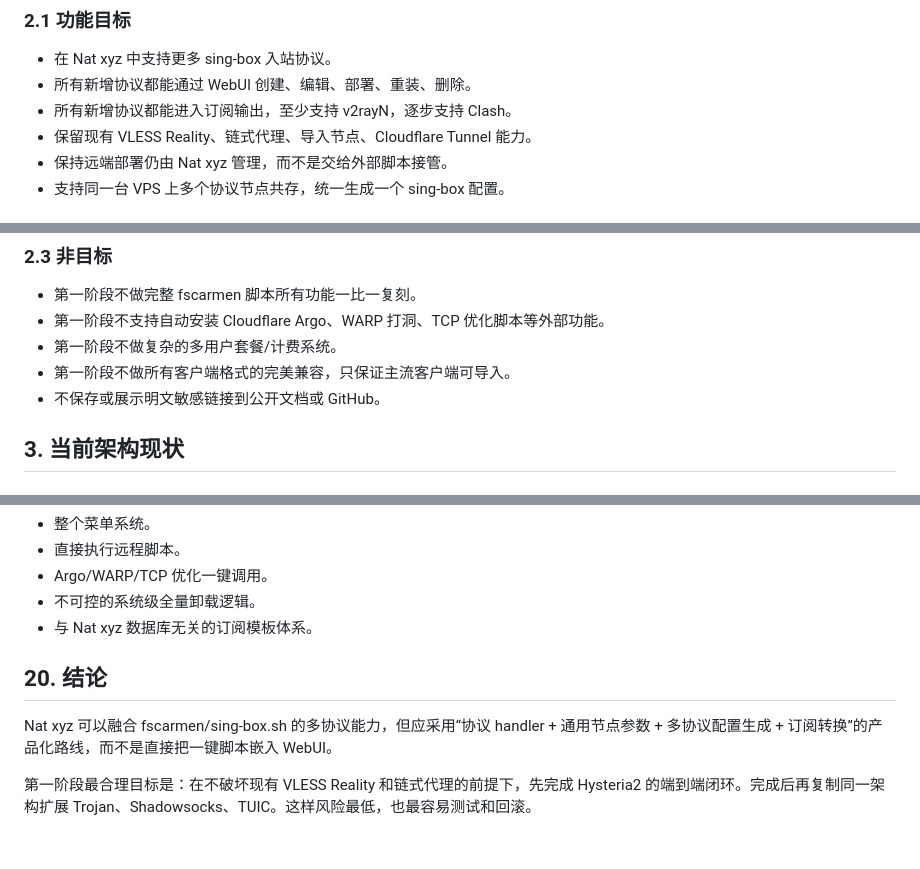
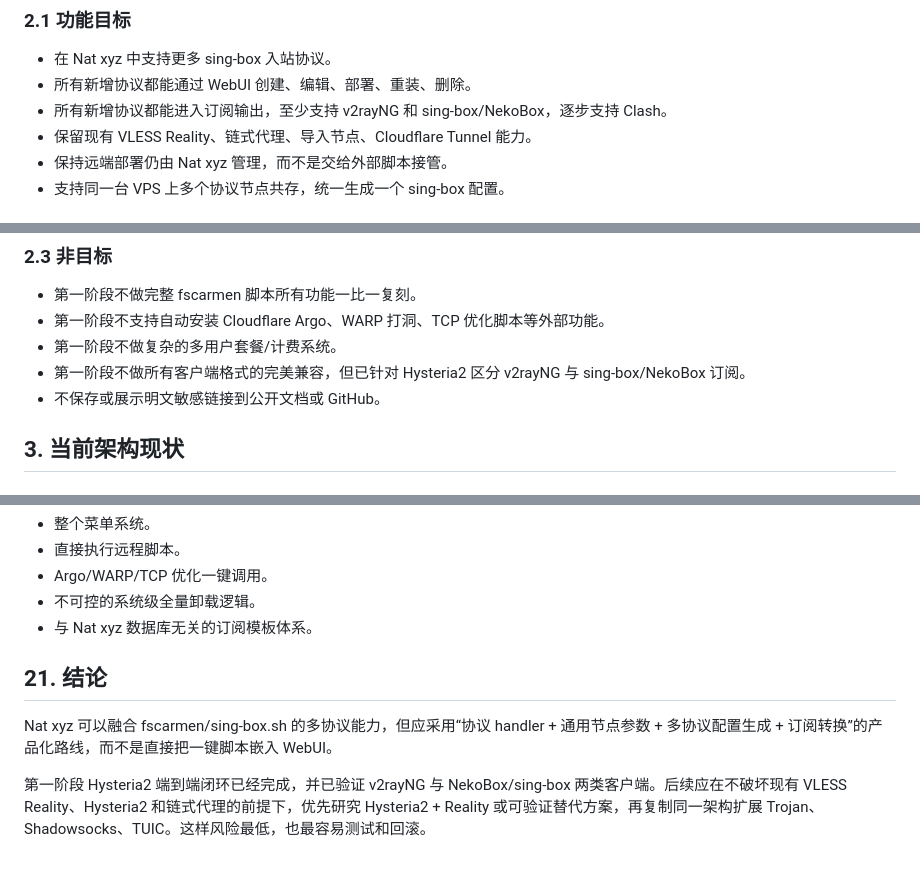
Before and after one commit to wk8326-ux/natxyz, a Markdown page: docs/multi_protocol_design_plan.md, 3 parts joined by grey strips. Rendered like a GitHub page.

```diff
--- a/docs/multi_protocol_design_plan.md
+++ b/docs/multi_protocol_design_plan.md
@@ -41,7 +41,7 @@ fscarmen 脚本支持协议很多，包括：
 
 - 在 Nat xyz 中支持更多 sing-box 入站协议。
 - 所有新增协议都能通过 WebUI 创建、编辑、部署、重装、删除。
-- 所有新增协议都能进入订阅输出，至少支持 v2rayN，逐步支持 Clash。
+- 所有新增协议都能进入订阅输出，至少支持 v2rayNG 和 sing-box/NekoBox，逐步支持 Clash。
 - 保留现有 VLESS Reality、链式代理、导入节点、Cloudflare Tunnel 能力。
 - 保持远端部署仍由 Nat xyz 管理，而不是交给外部脚本接管。
 - 支持同一台 VPS 上多个协议节点共存，统一生成一个 sing-box 配置。
@@ -60,7 +60,7 @@ fscarmen 脚本支持协议很多，包括：
 - 第一阶段不做完整 fscarmen 脚本所有功能一比一复刻。
 - 第一阶段不支持自动安装 Cloudflare Argo、WARP 打洞、TCP 优化脚本等外部功能。
 - 第一阶段不做复杂的多用户套餐/计费系统。
-- 第一阶段不做所有客户端格式的完美兼容，只保证主流客户端可导入。
+- 第一阶段不做所有客户端格式的完美兼容，但已针对 Hysteria2 区分 v2rayNG 与 sing-box/NekoBox 订阅。
 - 不保存或展示明文敏感链接到公开文档或 GitHub。
 
 ## 3. 当前架构现状
@@ -905,8 +940,8 @@ bash <(wget ...)
 - 不可控的系统级全量卸载逻辑。
 - 与 Nat xyz 数据库无关的订阅模板体系。
 
-## 20. 结论
+## 21. 结论
 
 Nat xyz 可以融合 fscarmen/sing-box.sh 的多协议能力，但应采用“协议 handler + 通用节点参数 + 多协议配置生成 + 订阅转换”的产品化路线，而不是直接把一键脚本嵌入 WebUI。
 
-第一阶段最合理目标是：在不破坏现有 VLESS Reality 和链式代理的前提下，先完成 Hysteria2 的端到端闭环。完成后再复制同一架构扩展 Trojan、Shadowsocks、TUIC。这样风险最低，也最容易测试和回滚。
+第一阶段 Hysteria2 端到端闭环已经完成，并已验证 v2rayNG 与 NekoBox/sing-box 两类客户端。后续应在不破坏现有 VLESS Reality、Hysteria2 和链式代理的前提下，优先研究 Hysteria2 + Reality 或可验证替代方案，再复制同一架构扩展 Trojan、Shadowsocks、TUIC。这样风险最低，也最容易测试和回滚。
```
Also changed, not shown: other parts of docs/multi_protocol_design_plan.md (+64 -29 lines).
